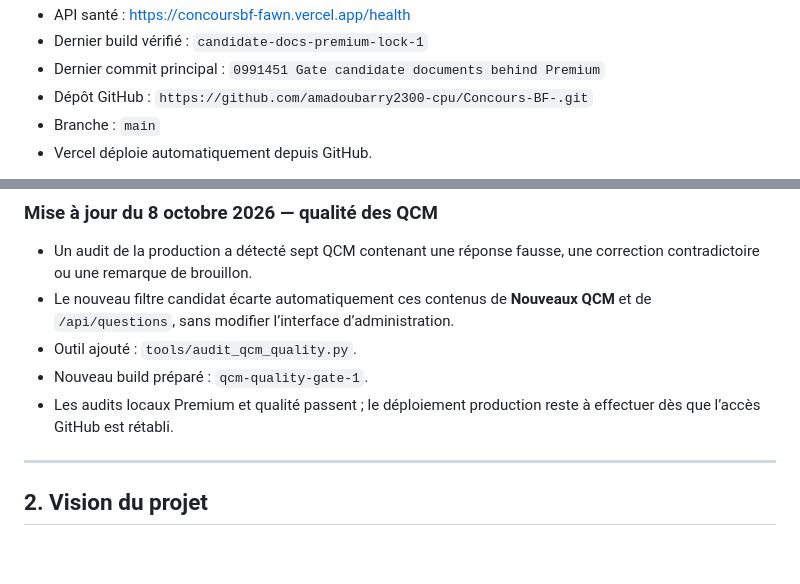
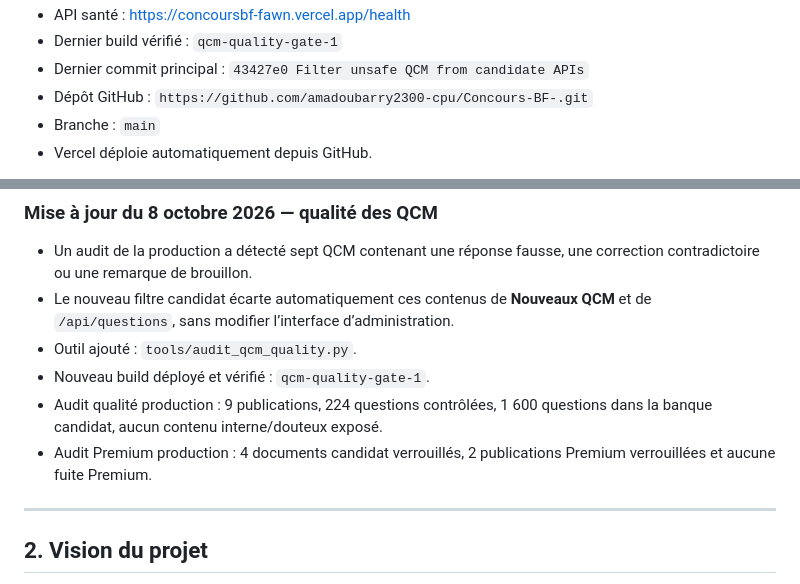
Before and after one commit to amadoubarry2300-cpu/Concours-BF-, a Markdown page: BILAN_PROJET_REUSSITE_CONCOURS_BF.md, 2 parts joined by grey strips. Drawn GitHub-style; blank space fills up the shorter version.

Commit message:
Update handoff after QCM quality deploy

```diff
--- a/BILAN_PROJET_REUSSITE_CONCOURS_BF.md
+++ b/BILAN_PROJET_REUSSITE_CONCOURS_BF.md
@@ -15,6 +15,6 @@ L’application **Réussite Concours BF** est une application web hébergée sur
 - API santé : <https://concoursbf-fawn.vercel.app/health>
-- Dernier build vérifié : `candidate-docs-premium-lock-1`
-- Dernier commit principal : `0991451 Gate candidate documents behind Premium`
+- Dernier build vérifié : `qcm-quality-gate-1`
+- Dernier commit principal : `43427e0 Filter unsafe QCM from candidate APIs`
 - Dépôt GitHub : `https://github.com/amadoubarry2300-cpu/Concours-BF-.git`
 - Branche : `main`
 - Vercel déploie automatiquement depuis GitHub.
@@ -30,8 +30,9 @@ Dernière correction importante :
 - Un audit de la production a détecté sept QCM contenant une réponse fausse, une correction contradictoire ou une remarque de brouillon.
 - Le nouveau filtre candidat écarte automatiquement ces contenus de **Nouveaux QCM** et de `/api/questions`, sans modifier l’interface d’administration.
 - Outil ajouté : `tools/audit_qcm_quality.py`.
-- Nouveau build préparé : `qcm-quality-gate-1`.
-- Les audits locaux Premium et qualité passent ; le déploiement production reste à effectuer dès que l’accès GitHub est rétabli.
+- Nouveau build déployé et vérifié : `qcm-quality-gate-1`.
+- Audit qualité production : 9 publications, 224 questions contrôlées, 1 600 questions dans la banque candidat, aucun contenu interne/douteux exposé.
+- Audit Premium production : 4 documents candidat verrouillés, 2 publications Premium verrouillées et aucune fuite Premium.
 
 ---
 
```
Also changed, not shown: other parts of BILAN_PROJET_REUSSITE_CONCOURS_BF.md (+1 -1 lines).
